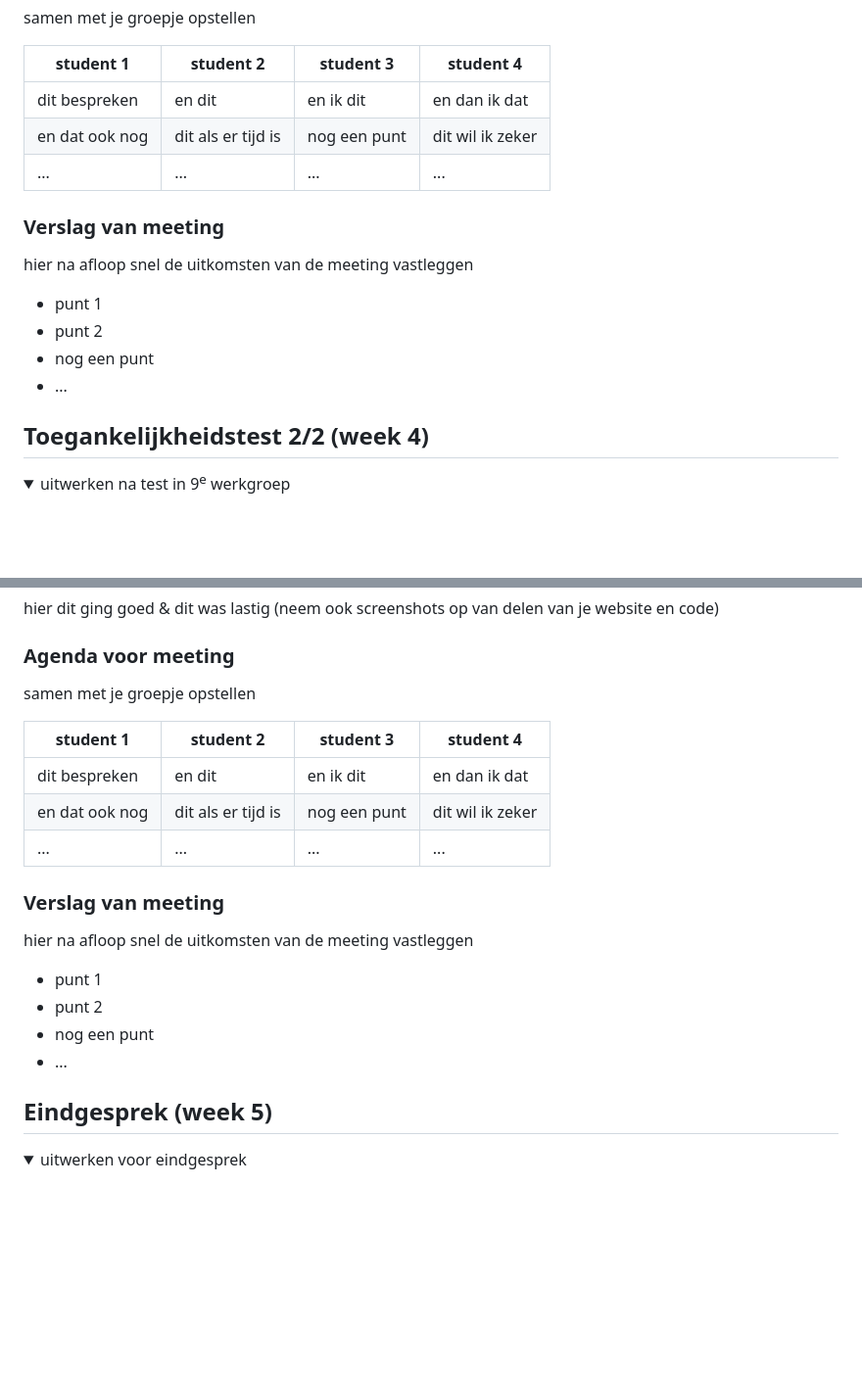
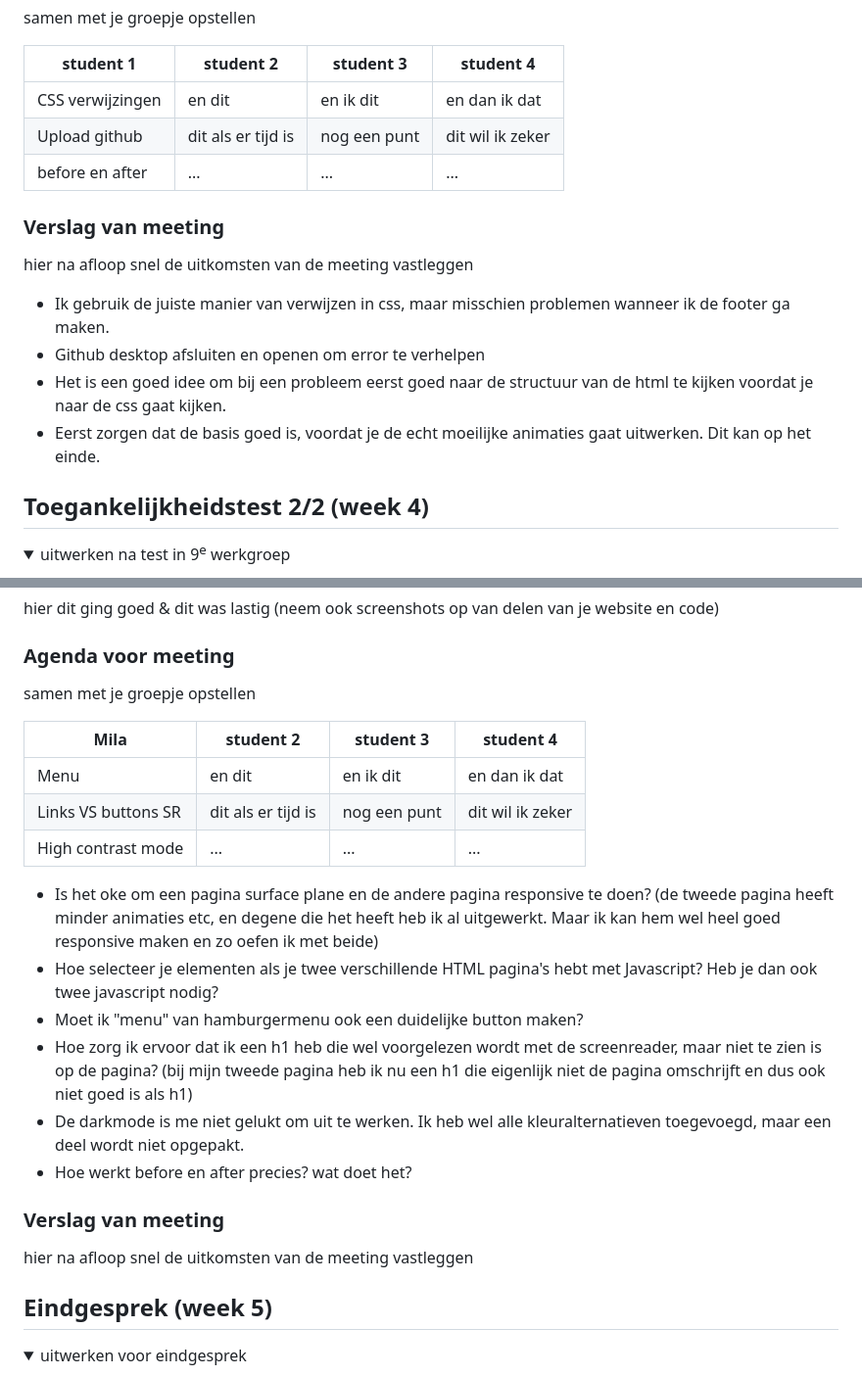
Before and after one commit to misama17/FED_MMassaro, a Markdown page: README.md, 2 parts joined by grey strips. Shown at 98% size. Drawn GitHub-style; folded sections open; blank space fills up the shorter version.

```diff
--- a/README.md
+++ b/README.md
@@ -148,18 +148,18 @@ Specifieke vragen:
 
   | student 1      | student 2          | student 3    | student 4        |
   | ---            | ---                | ---          | ---              |
-  | dit bespreken  | en dit             | en ik dit    | en dan ik dat    |
-  | en dat ook nog | dit als er tijd is | nog een punt | dit wil ik zeker |
-  | ...            | ...                | ...          | ...              |
+  | CSS verwijzingen  | en dit             | en ik dit    | en dan ik dat    |
+  | Upload github | dit als er tijd is | nog een punt | dit wil ik zeker |
+  | before en after         | ...                | ...          | ...              |
 
 
   ### Verslag van meeting
   hier na afloop snel de uitkomsten van de meeting vastleggen
 
-  - punt 1
-  - punt 2
-  - nog een punt
-- ...
+  - Ik gebruik de juiste manier van verwijzen in css, maar misschien problemen wanneer ik de footer ga maken.
+  - Github desktop afsluiten en openen om error te verhelpen
+  - Het is een goed idee om bij een probleem eerst goed naar de structuur van de html te kijken voordat je naar de css gaat kijken.
+  - Eerst zorgen dat de basis goed is, voordat je de echt moeilijke animaties gaat uitwerken. Dit kan op het einde.
 
 </details>
 
@@ -193,20 +193,23 @@ Specifieke vragen:
   ### Agenda voor meeting
   samen met je groepje opstellen
 
-  | student 1      | student 2          | student 3    | student 4        |
+  | Mila           | student 2          | student 3    | student 4        |
   | ---            | ---                | ---          | ---              |
-  | dit bespreken  | en dit             | en ik dit    | en dan ik dat    |
-  | en dat ook nog | dit als er tijd is | nog een punt | dit wil ik zeker |
-  | ...            | ...                | ...          | ...              |
+  | Menu           | en dit             | en ik dit    | en dan ik dat    |
+  | Links VS buttons SR | dit als er tijd is | nog een punt | dit wil ik zeker |
+  | High contrast mode  | ...                | ...          | ...              |
+
+  - Is het oke om een pagina surface plane en de andere pagina responsive te doen? (de tweede pagina heeft minder animaties etc, en degene die het heeft heb ik al uitgewerkt. Maar ik kan hem wel heel goed responsive maken en zo oefen ik met beide)
+  - Hoe selecteer je elementen als je twee verschillende HTML pagina's hebt met Javascript? Heb je dan ook twee javascript nodig?
+  - Moet ik "menu" van hamburgermenu ook een duidelijke button maken?
+  - Hoe zorg ik ervoor dat ik een h1 heb die wel voorgelezen wordt met de screenreader, maar niet te zien is op de pagina? (bij mijn tweede pagina heb ik nu een h1 die eigenlijk niet de pagina omschrijft en dus ook niet goed is als h1)
+  - De darkmode is me niet gelukt om uit te werken. Ik heb wel alle kleuralternatieven toegevoegd, maar een deel wordt niet opgepakt.
+  - Hoe werkt before en after precies? wat doet het?
 
 
   ### Verslag van meeting
   hier na afloop snel de uitkomsten van de meeting vastleggen
 
-  - punt 1
-  - punt 2
-  - nog een punt
-  - ...
 
 </details>
 
```
